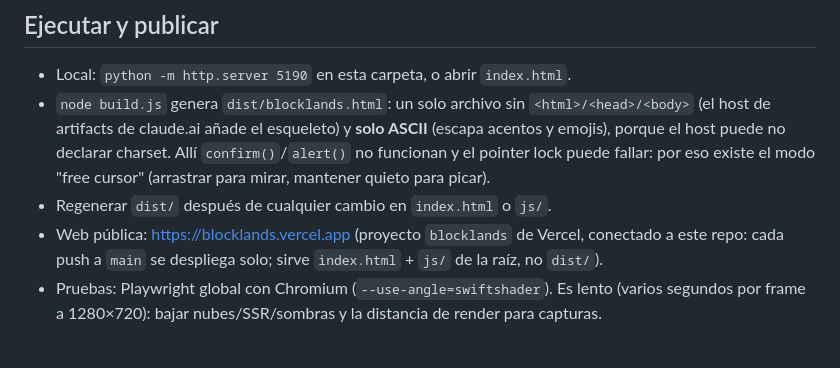
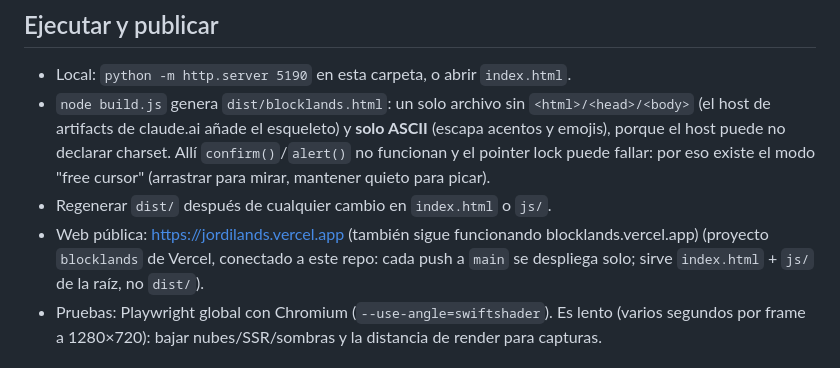
Before and after one commit to paubrumiro22/paubru, a Markdown page: CLAUDE.md, the part around the change. Drawn GitHub-style.

Commit message:
Note the new jordilands.vercel.app domain
Co-Authored-By: Claude Opus 5.5 <noreply@anthropic.com>

```diff
--- a/CLAUDE.md
+++ b/CLAUDE.md
@@ -95,7 +95,7 @@ Juego voxel estilo Minecraft, **original** (texturas, pieles de mobs y sonidos g
 - Local: `python -m http.server 5190` en esta carpeta, o abrir `index.html`.
 - `node build.js` genera `dist/blocklands.html`: un solo archivo sin `<html>/<head>/<body>` (el host de artifacts de claude.ai añade el esqueleto) y **solo ASCII** (escapa acentos y emojis), porque el host puede no declarar charset. Allí `confirm()`/`alert()` no funcionan y el pointer lock puede fallar: por eso existe el modo "free cursor" (arrastrar para mirar, mantener quieto para picar).
 - Regenerar `dist/` después de cualquier cambio en `index.html` o `js/`.
-- Web pública: https://blocklands.vercel.app (proyecto `blocklands` de Vercel, conectado a este repo: cada push a `main` se despliega solo; sirve `index.html` + `js/` de la raíz, no `dist/`).
+- Web pública: https://jordilands.vercel.app (también sigue funcionando blocklands.vercel.app) (proyecto `blocklands` de Vercel, conectado a este repo: cada push a `main` se despliega solo; sirve `index.html` + `js/` de la raíz, no `dist/`).
 - Pruebas: Playwright global con Chromium (`--use-angle=swiftshader`). Es lento (varios segundos por frame a 1280×720): bajar nubes/SSR/sombras y la distancia de render para capturas.
 
 ## Rendimiento (medido en una GPU AMD integrada, 1280×720, antes de la supervivencia)
```
